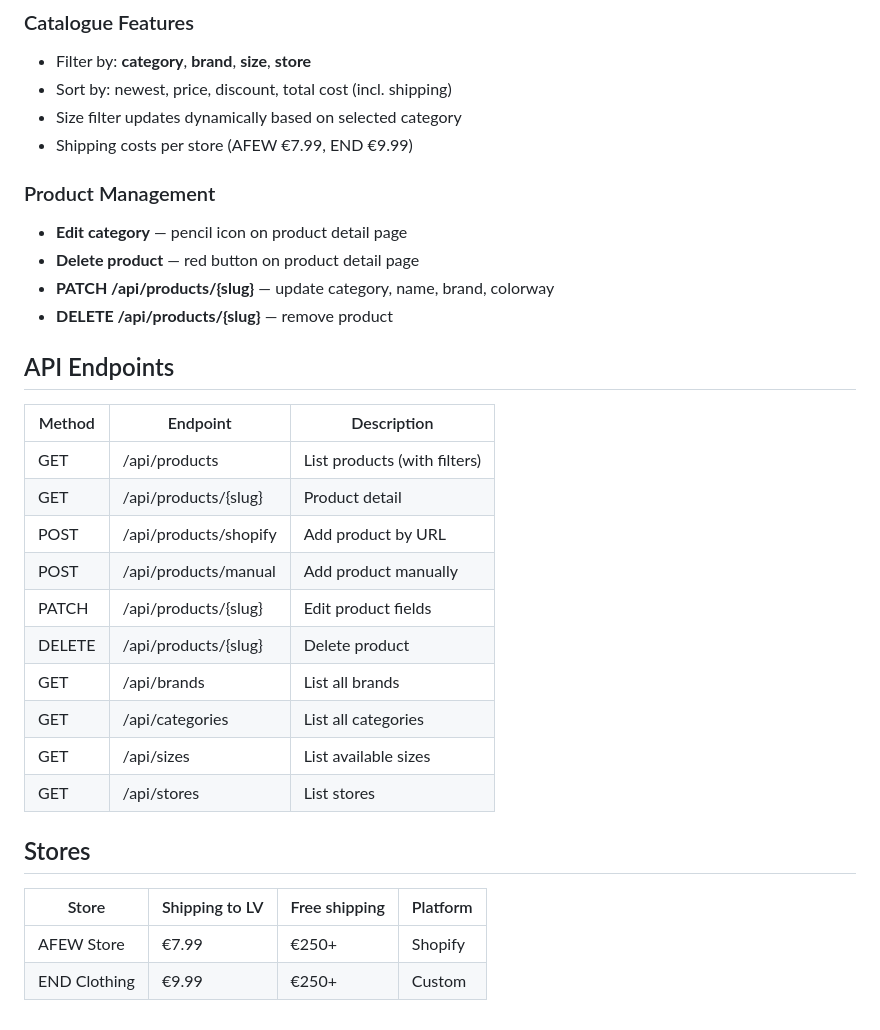
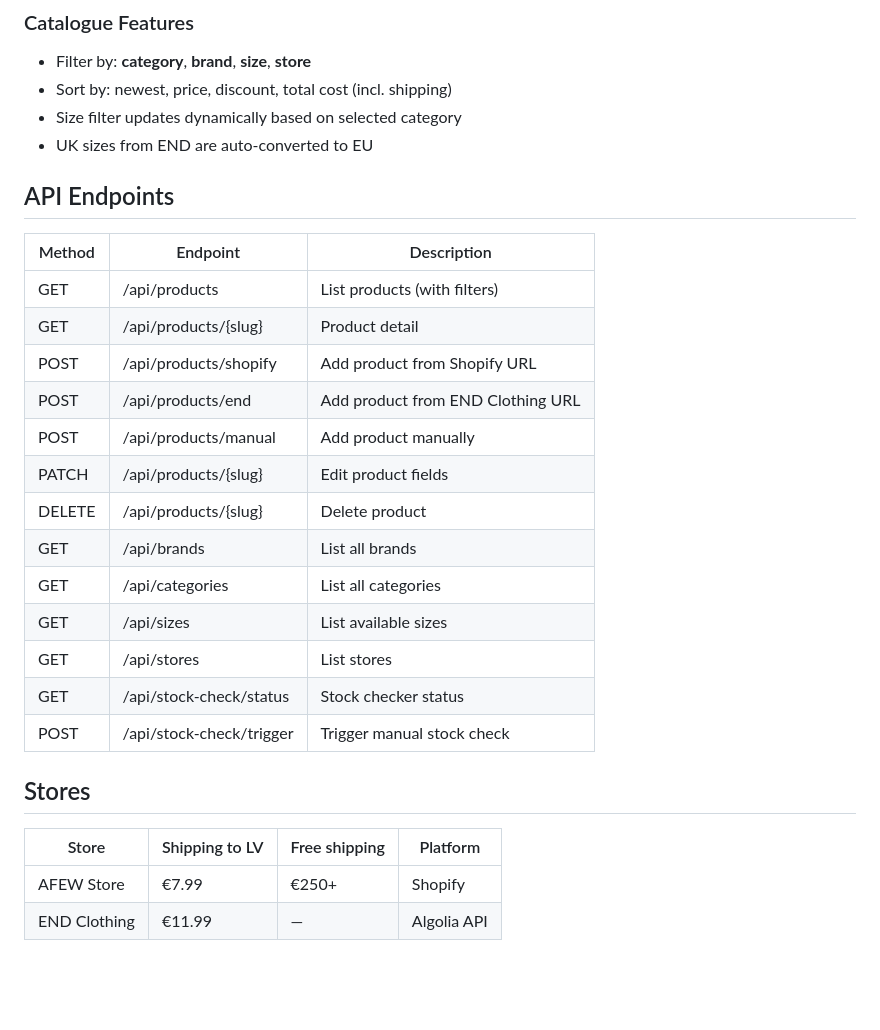
Before and after one commit to ojayWillow/Fashion-, a Markdown page: README.md, the part around one of its changes. Drawn GitHub-style; blank space fills up the shorter version.

```diff
--- a/README.md
+++ b/README.md
@@ -65,13 +84,7 @@ Category can be changed on the product detail page (pencil icon).
 - Filter by: **category**, **brand**, **size**, **store**
 - Sort by: newest, price, discount, total cost (incl. shipping)
 - Size filter updates dynamically based on selected category
-- Shipping costs per store (AFEW €7.99, END €9.99)
-
-### Product Management
-- **Edit category** — pencil icon on product detail page
-- **Delete product** — red button on product detail page
-- **PATCH /api/products/{slug}** — update category, name, brand, colorway
-- **DELETE /api/products/{slug}** — remove product
+- UK sizes from END are auto-converted to EU
 
 ## API Endpoints
 
@@ -79,7 +92,8 @@ Category can be changed on the product detail page (pencil icon).
 |--------|----------|-------------|
 | GET | /api/products | List products (with filters) |
 | GET | /api/products/{slug} | Product detail |
-| POST | /api/products/shopify | Add product by URL |
+| POST | /api/products/shopify | Add product from Shopify URL |
+| POST | /api/products/end | Add product from END Clothing URL |
 | POST | /api/products/manual | Add product manually |
 | PATCH | /api/products/{slug} | Edit product fields |
 | DELETE | /api/products/{slug} | Delete product |
@@ -87,10 +101,12 @@ Category can be changed on the product detail page (pencil icon).
 | GET | /api/categories | List all categories |
 | GET | /api/sizes | List available sizes |
 | GET | /api/stores | List stores |
+| GET | /api/stock-check/status | Stock checker status |
+| POST | /api/stock-check/trigger | Trigger manual stock check |
 
 ## Stores
 
 | Store | Shipping to LV | Free shipping | Platform |
 |-------|---------------|---------------|----------|
 | AFEW Store | €7.99 | €250+ | Shopify |
-| END Clothing | €9.99 | €250+ | Custom |
+| END Clothing | €11.99 | — | Algolia API |
```
Also changed, not shown: other parts of README.md (+33 -14 lines).
